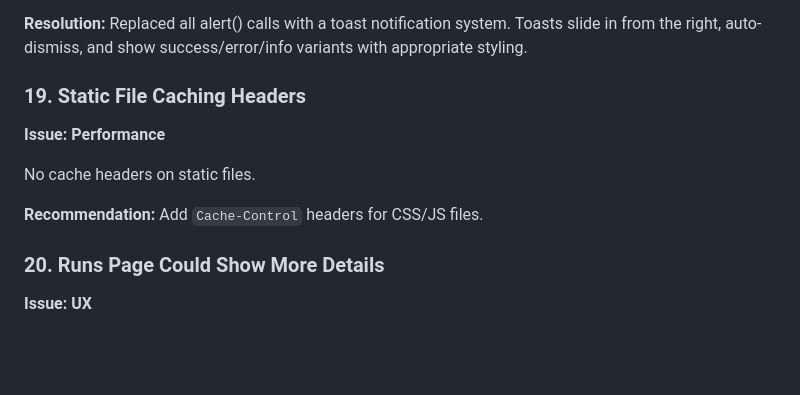
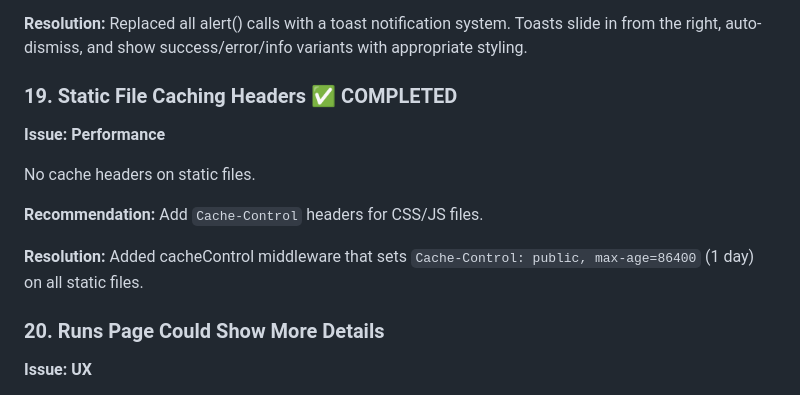
Before and after one commit to newscientist101/news-app, a Markdown page: IMPROVEMENTS.md, the part around the change. Drawn GitHub-style; blank space fills up the shorter version.

Commit message:
Mark #19 static file caching as completed
Co-authored-by: Shelley <shelley@exe.dev>

```diff
--- a/IMPROVEMENTS.md
+++ b/IMPROVEMENTS.md
@@ -190,12 +190,14 @@ Job creation form does client-side validation but error messages are basic `aler
 
 **Resolution:** Replaced all alert() calls with a toast notification system. Toasts slide in from the right, auto-dismiss, and show success/error/info variants with appropriate styling.
 
-### 19. Static File Caching Headers
+### 19. Static File Caching Headers ✅ COMPLETED
 **Issue: Performance**
 
 No cache headers on static files.
 
 **Recommendation:** Add `Cache-Control` headers for CSS/JS files.
+
+**Resolution:** Added cacheControl middleware that sets `Cache-Control: public, max-age=86400` (1 day) on all static files.
 
 ### 20. Runs Page Could Show More Details
 **Issue: UX**
```
